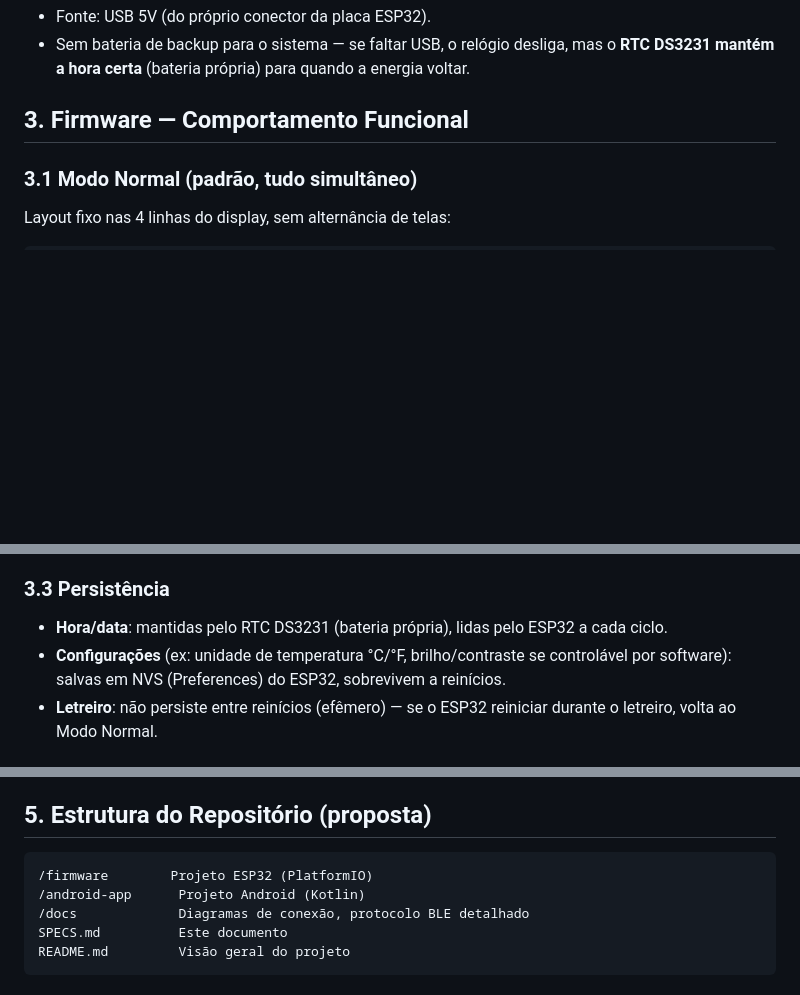
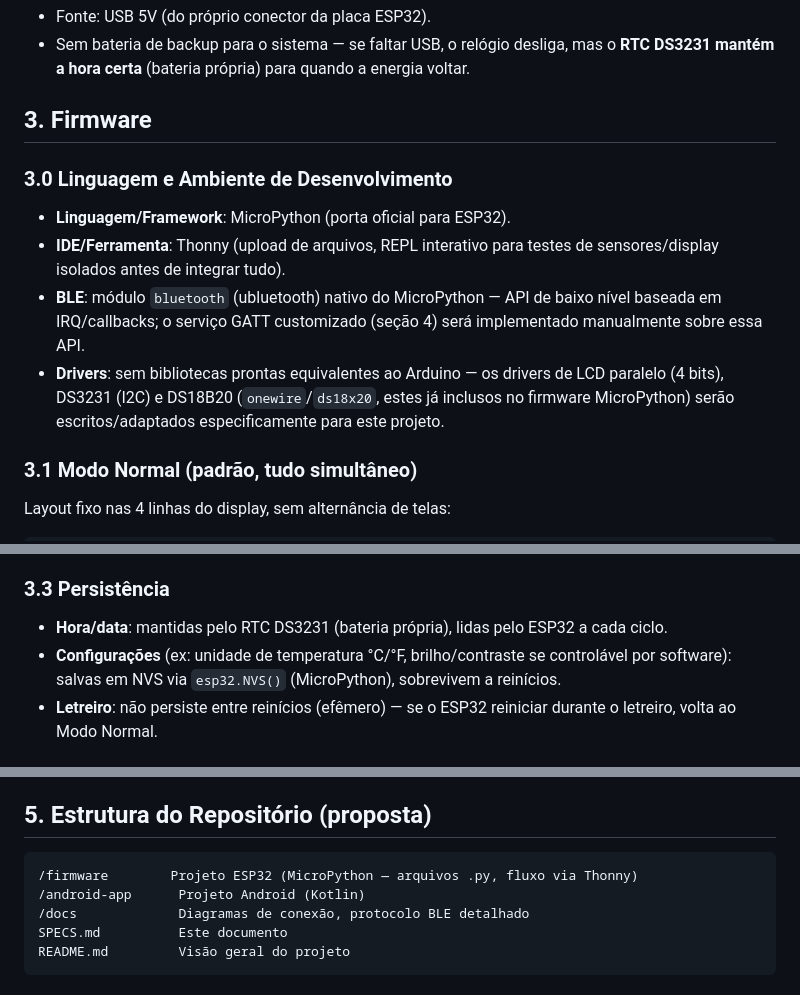
Before and after one commit to williandlima/Rel-gio_Esp32_Ble, a Markdown page: SPECS.md, 3 parts joined by grey strips. GitHub-like rendering; blank space fills up the shorter version.

Commit message:
Define MicroPython + Thonny como stack de firmware

````diff
--- a/SPECS.md
+++ b/SPECS.md
@@ -48,7 +48,20 @@ um app Android dedicado.
   mas o **RTC DS3231 mantém a hora certa** (bateria própria) para quando a
   energia voltar.
 
-## 3. Firmware — Comportamento Funcional
+## 3. Firmware
+
+### 3.0 Linguagem e Ambiente de Desenvolvimento
+
+- **Linguagem/Framework**: MicroPython (porta oficial para ESP32).
+- **IDE/Ferramenta**: Thonny (upload de arquivos, REPL interativo para testes
+  de sensores/display isolados antes de integrar tudo).
+- **BLE**: módulo `bluetooth` (ubluetooth) nativo do MicroPython — API de
+  baixo nível baseada em IRQ/callbacks; o serviço GATT customizado (seção 4)
+  será implementado manualmente sobre essa API.
+- **Drivers**: sem bibliotecas prontas equivalentes ao Arduino — os drivers
+  de LCD paralelo (4 bits), DS3231 (I2C) e DS18B20 (`onewire`/`ds18x20`,
+  estes já inclusos no firmware MicroPython) serão escritos/adaptados
+  especificamente para este projeto.
 
 ### 3.1 Modo Normal (padrão, tudo simultâneo)
 
@@ -78,7 +91,7 @@ Linha 4: [status BLE / livre]   <- indicador de conexão BLE, ou em branco
 - **Hora/data**: mantidas pelo RTC DS3231 (bateria própria), lidas pelo
   ESP32 a cada ciclo.
 - **Configurações** (ex: unidade de temperatura °C/°F, brilho/contraste se
-  controlável por software): salvas em NVS (Preferences) do ESP32,
+  controlável por software): salvas em NVS via `esp32.NVS()` (MicroPython),
   sobrevivem a reinícios.
 - **Letreiro**: não persiste entre reinícios (efêmero) — se o ESP32
   reiniciar durante o letreiro, volta ao Modo Normal.
@@ -112,7 +125,7 @@ inclusive com apps BLE genéricos como nRF Connect).
 ## 5. Estrutura do Repositório (proposta)
 
 ```
-/firmware        Projeto ESP32 (PlatformIO)
+/firmware        Projeto ESP32 (MicroPython — arquivos .py, fluxo via Thonny)
 /android-app      Projeto Android (Kotlin)
 /docs             Diagramas de conexão, protocolo BLE detalhado
 SPECS.md          Este documento
````
